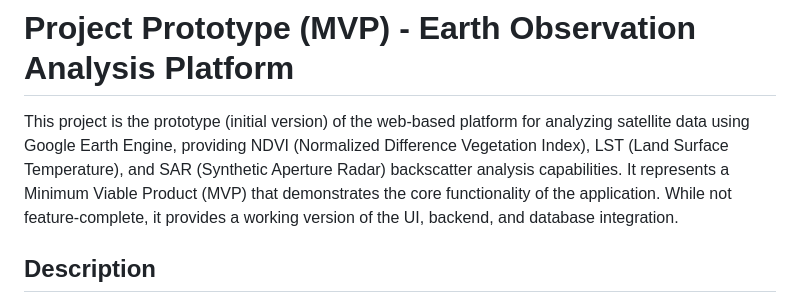
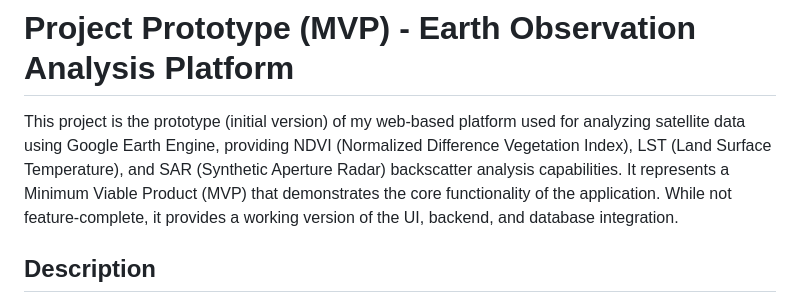
Before and after one commit to ayadeleke/earth_observation, a Markdown page: README.md, the part around the change. Drawn GitHub-style.

Commit message:
Update README to clarify project ownership

```diff
--- a/README.md
+++ b/README.md
@@ -1,6 +1,6 @@
 # Project Prototype (MVP) - Earth Observation Analysis Platform
 
-This project is the prototype (initial version) of the web-based platform for analyzing satellite data using Google Earth Engine, providing NDVI (Normalized Difference Vegetation Index), LST (Land Surface Temperature), and SAR (Synthetic Aperture Radar) backscatter analysis capabilities. It represents a Minimum Viable Product (MVP) that demonstrates the core functionality of the application. While not feature-complete, it provides a working version of the UI, backend, and database integration.
+This project is the prototype (initial version) of my web-based platform used for analyzing satellite data using Google Earth Engine, providing NDVI (Normalized Difference Vegetation Index), LST (Land Surface Temperature), and SAR (Synthetic Aperture Radar) backscatter analysis capabilities. It represents a Minimum Viable Product (MVP) that demonstrates the core functionality of the application. While not feature-complete, it provides a working version of the UI, backend, and database integration.
 
 ## Description
 
```
